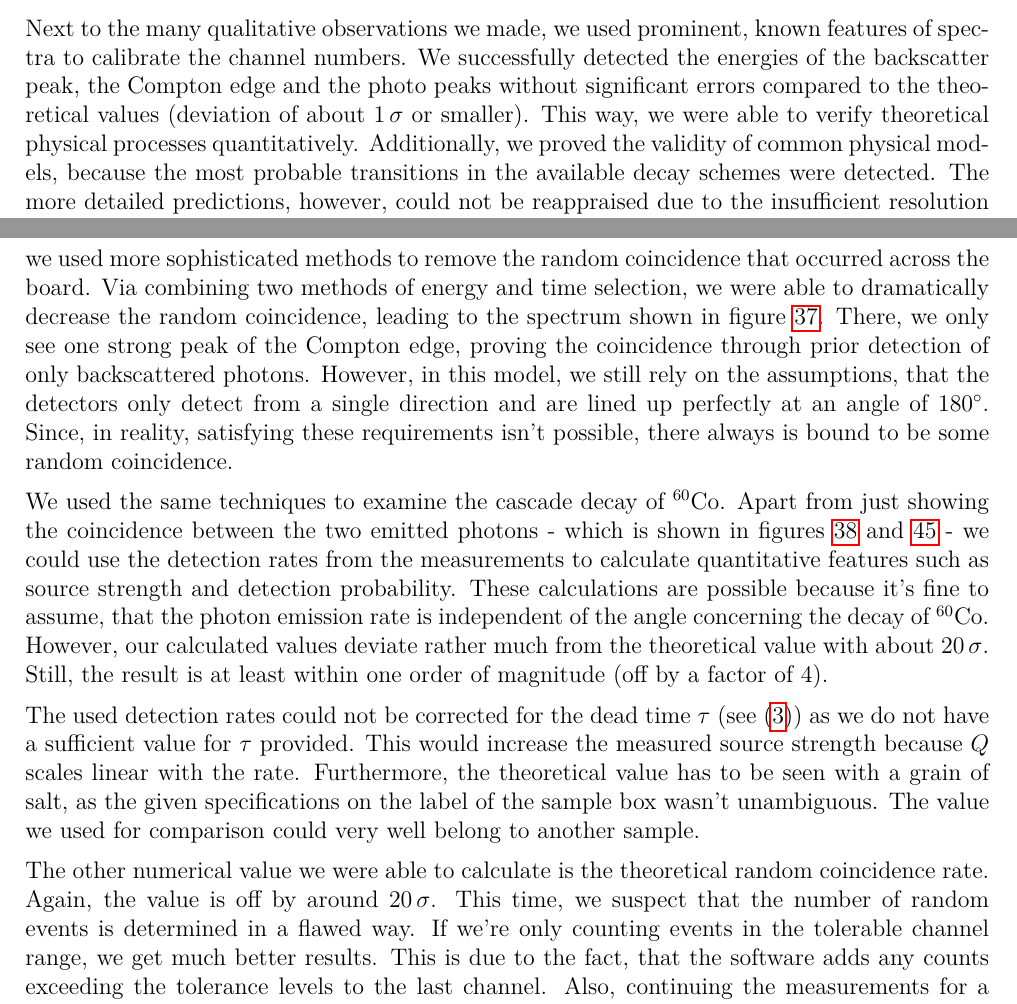
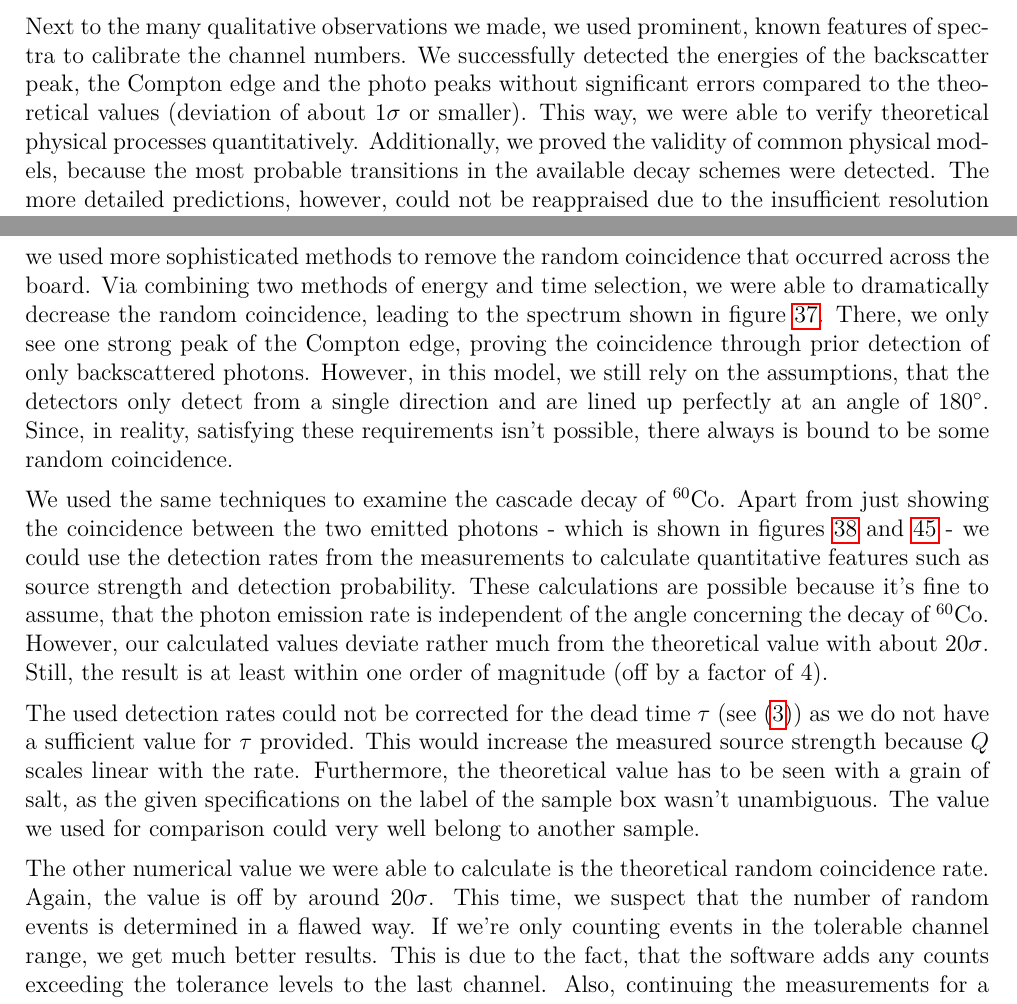
Before and after one commit to zucchinifactory/textests, a LaTeX document (main.tex, which reads tex/discussion.tex): two parts of pages 14 and 15 of 23, joined at a grey line, cut so that both start at the same text. Compiled offline with pdfLaTeX.

Commit message:
Update discussion.tex

```diff
--- a/tex/discussion.tex
+++ b/tex/discussion.tex
@@ -6,7 +6,7 @@ In particular, we learned to use the coincidence method to further investigate t
 \par
 %
 Next to the many qualitative observations we made, we used prominent, known features of spectra to calibrate the channel numbers.
-We successfully detected the energies of the backscatter peak, the Compton edge and the photo peaks without significant errors compared to the theoretical values (deviation of about \SI{1}{\sigma} or smaller).
+We successfully detected the energies of the backscatter peak, the Compton edge and the photo peaks without significant errors compared to the theoretical values (deviation of about \SI{1}{}$\sigma$ or smaller).
 This way, we were able to verify theoretical physical processes quantitatively.
 Additionally, we proved the validity of common physical models, because the most probable transitions in the available decay schemes were detected.
 The more detailed predictions, however, could not be reappraised due to the insufficient resolution of the used equipment and methods.
@@ -43,7 +43,7 @@ Since, in reality, satisfying these requirements isn't possible, there always is
 We used the same techniques to examine the cascade decay of $^{60}\text{Co}$.
 Apart from just showing the coincidence between the two emitted photons - which is shown in figures \ref{fig:60CoEnergiewindow1} and \ref{fig:60CoKaskadenEnergiewindowBeiPeak2} - we could use the detection rates from the measurements to calculate quantitative features such as source strength and detection probability.
 These calculations are possible because it's fine to assume, that the photon emission rate is independent of the angle concerning the decay of $^{60}\text{Co}$.
-However, our calculated values deviate rather much from the theoretical value with about \SI{20}{\sigma}.
+However, our calculated values deviate rather much from the theoretical value with about \SI{20}{}$\sigma$.
 Still, the result is at least within one order of magnitude (off by a factor of $4$).
 %
 \par
```
Also changed, not shown: tex/discussion.tex (2 more changed lines).
